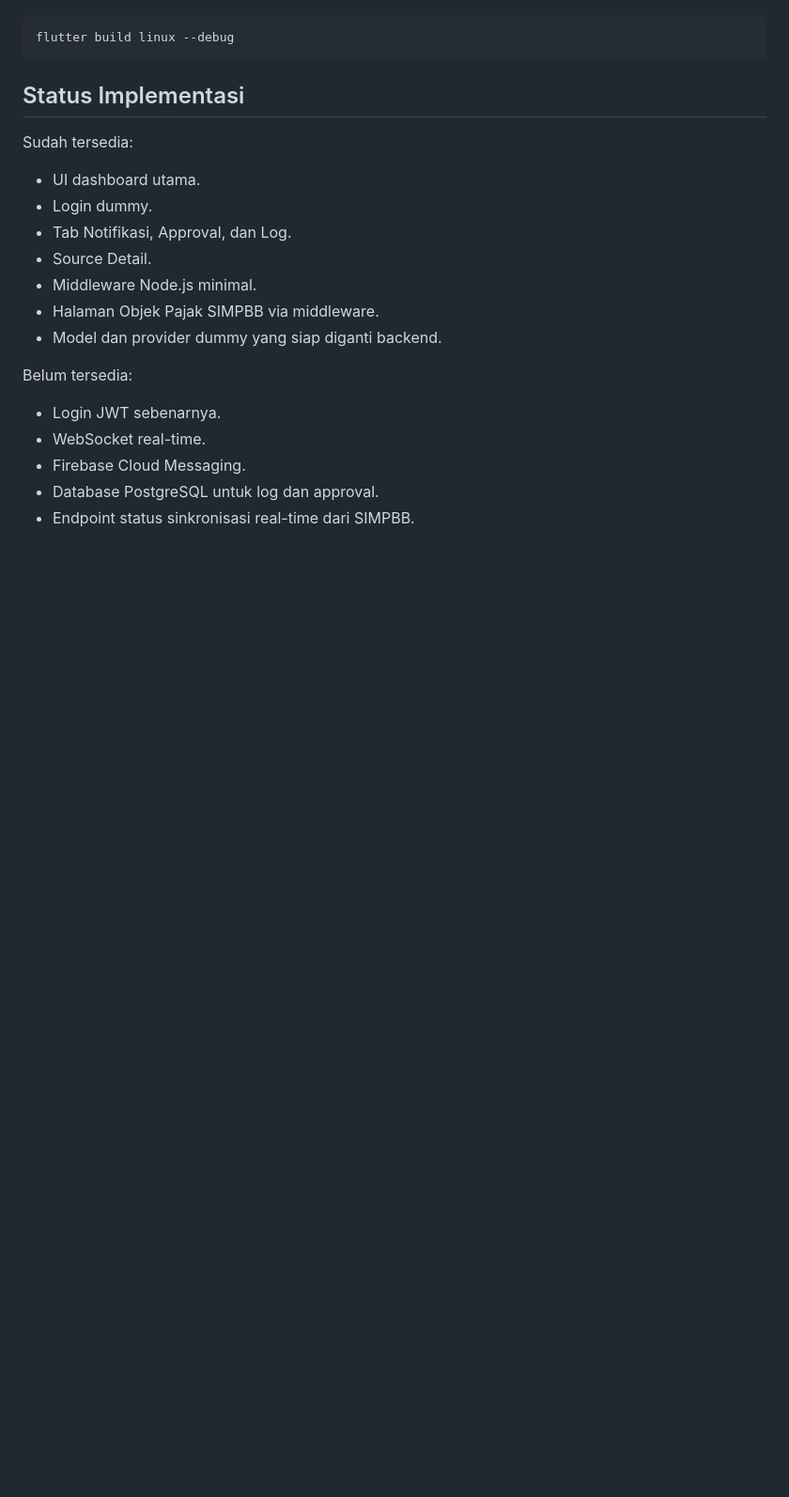
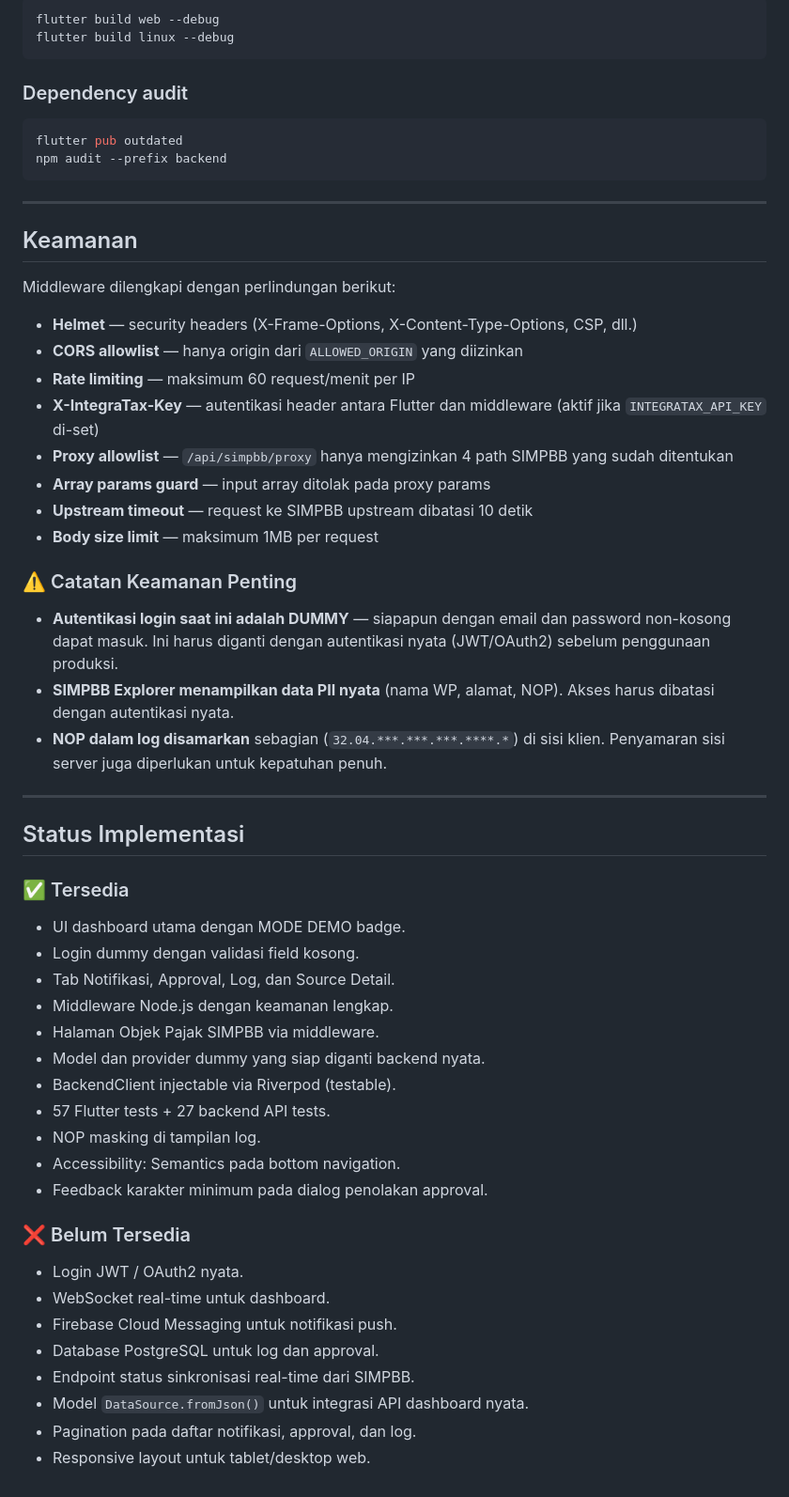
Before and after one commit to rafaellmahardika/integrataxapps, a Markdown page: README.md, the part around one of its changes. Shown at 94% size. GitHub-like rendering; blank space fills up the shorter version.

Commit message:
docs: update prototype security and testing notes

````diff
--- a/README.md
+++ b/README.md
@@ -170,22 +214,59 @@ Build debug Linux:
 flutter build linux --debug
 ```
 
+### Dependency audit
+
+```bash
+flutter pub outdated
+npm audit --prefix backend
+```
+
+---
+
+## Keamanan
+
+Middleware dilengkapi dengan perlindungan berikut:
+
+- **Helmet** — security headers (X-Frame-Options, X-Content-Type-Options, CSP, dll.)
+- **CORS allowlist** — hanya origin dari `ALLOWED_ORIGIN` yang diizinkan
+- **Rate limiting** — maksimum 60 request/menit per IP
+- **X-IntegraTax-Key** — autentikasi header antara Flutter dan middleware (aktif jika `INTEGRATAX_API_KEY` di-set)
+- **Proxy allowlist** — `/api/simpbb/proxy` hanya mengizinkan 4 path SIMPBB yang sudah ditentukan
+- **Array params guard** — input array ditolak pada proxy params
+- **Upstream timeout** — request ke SIMPBB upstream dibatasi 10 detik
+- **Body size limit** — maksimum 1MB per request
+
+### ⚠️ Catatan Keamanan Penting
+
+- **Autentikasi login saat ini adalah DUMMY** — siapapun dengan email dan password non-kosong dapat masuk. Ini harus diganti dengan autentikasi nyata (JWT/OAuth2) sebelum penggunaan produksi.
+- **SIMPBB Explorer menampilkan data PII nyata** (nama WP, alamat, NOP). Akses harus dibatasi dengan autentikasi nyata.
+- **NOP dalam log disamarkan** sebagian (`32.04.***.***.***.****.*`) di sisi klien. Penyamaran sisi server juga diperlukan untuk kepatuhan penuh.
+
+---
+
 ## Status Implementasi
 
-Sudah tersedia:
+### ✅ Tersedia
 
-- UI dashboard utama.
-- Login dummy.
-- Tab Notifikasi, Approval, dan Log.
-- Source Detail.
-- Middleware Node.js minimal.
+- UI dashboard utama dengan MODE DEMO badge.
+- Login dummy dengan validasi field kosong.
+- Tab Notifikasi, Approval, Log, dan Source Detail.
+- Middleware Node.js dengan keamanan lengkap.
 - Halaman Objek Pajak SIMPBB via middleware.
-- Model dan provider dummy yang siap diganti backend.
+- Model dan provider dummy yang siap diganti backend nyata.
+- BackendClient injectable via Riverpod (testable).
+- 57 Flutter tests + 27 backend API tests.
+- NOP masking di tampilan log.
+- Accessibility: Semantics pada bottom navigation.
+- Feedback karakter minimum pada dialog penolakan approval.
 
-Belum tersedia:
+### ❌ Belum Tersedia
 
-- Login JWT sebenarnya.
-- WebSocket real-time.
-- Firebase Cloud Messaging.
+- Login JWT / OAuth2 nyata.
+- WebSocket real-time untuk dashboard.
+- Firebase Cloud Messaging untuk notifikasi push.
 - Database PostgreSQL untuk log dan approval.
 - Endpoint status sinkronisasi real-time dari SIMPBB.
+- Model `DataSource.fromJson()` untuk integrasi API dashboard nyata.
+- Pagination pada daftar notifikasi, approval, dan log.
+- Responsive layout untuk tablet/desktop web.
````
Also changed, not shown: other parts of README.md (+85 -41 lines).
